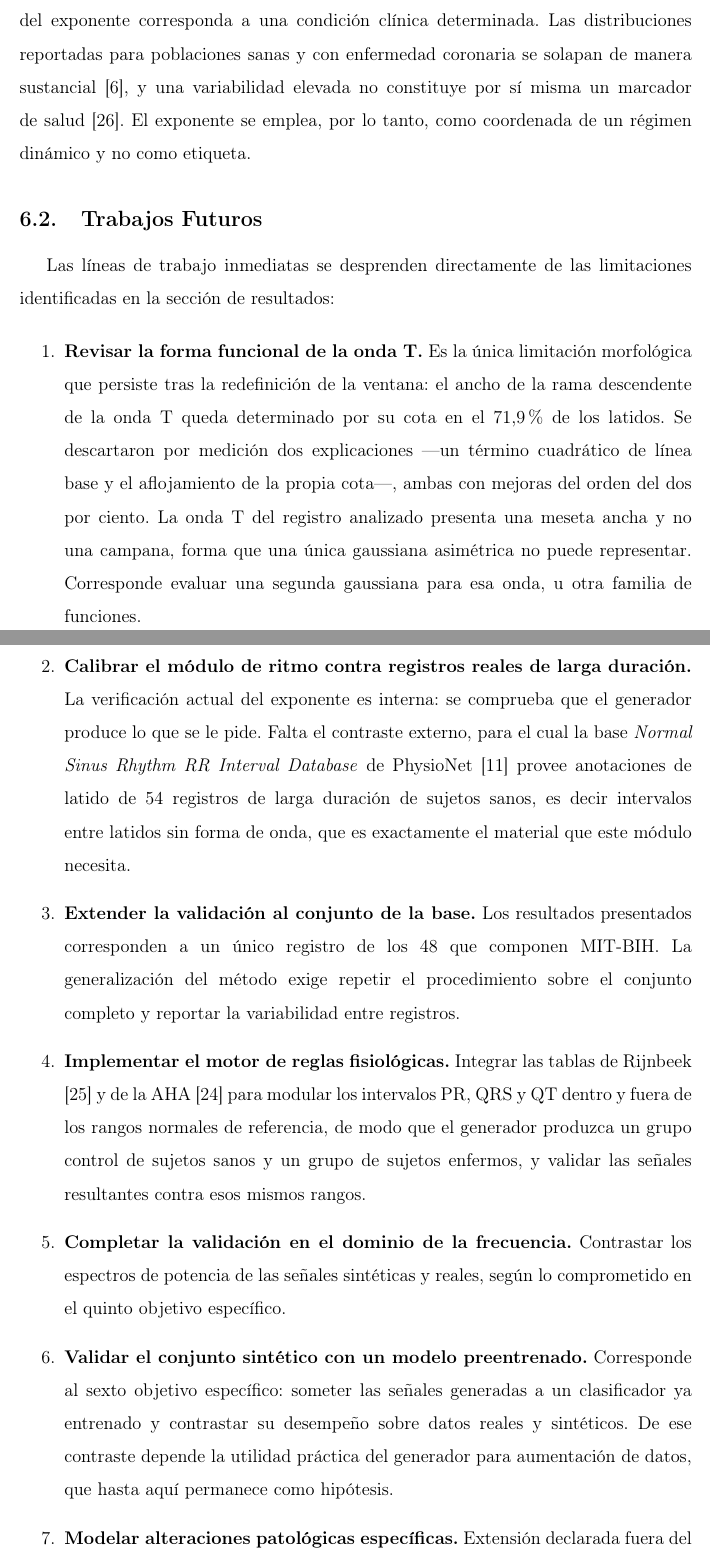
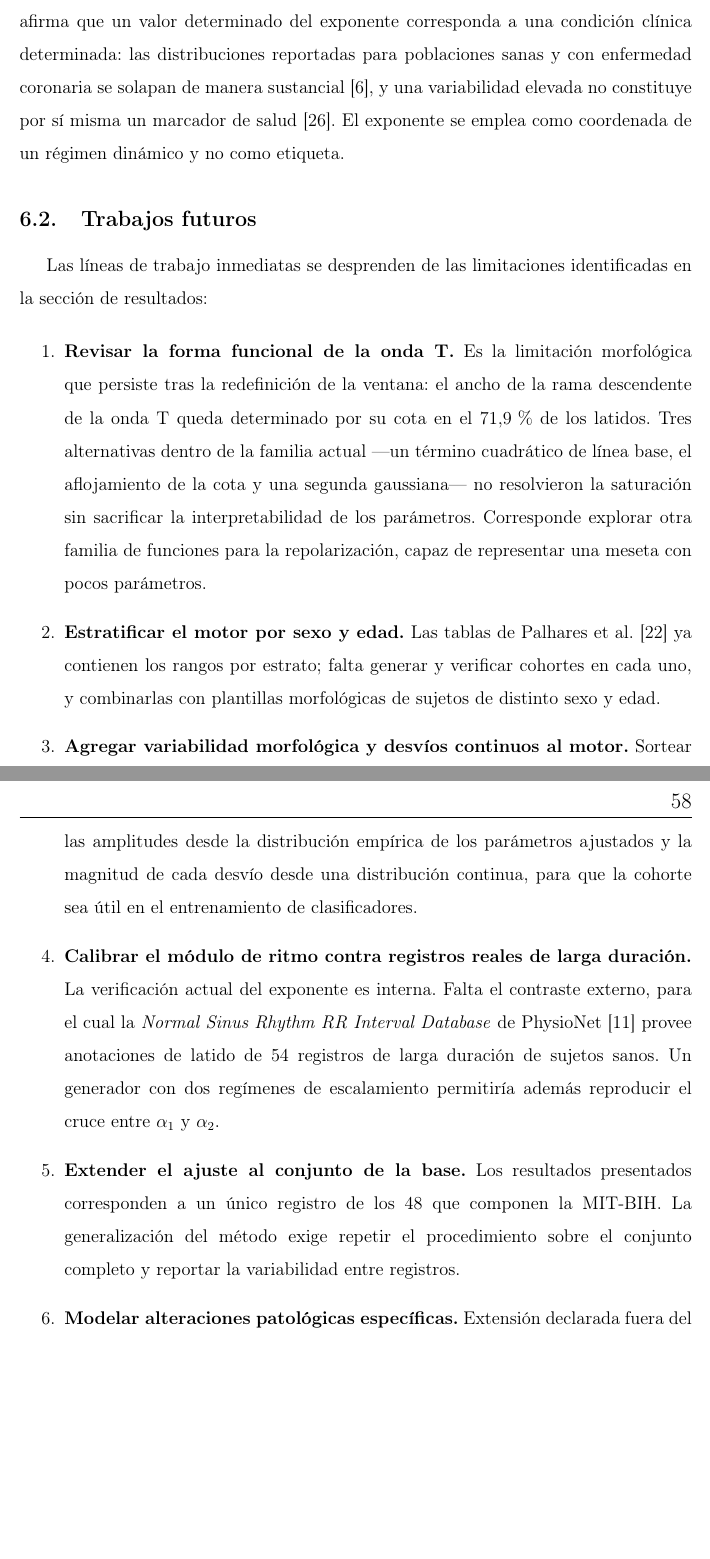
Before and after one commit to SebastianUCM/repo-tesis-magister, a LaTeX document (main.tex, which reads 10-conclusion.tex): two parts of pages 68 and 69 of 73 before the commit and two parts of pages 68 and 69 of 72 after it, joined at a grey line, cut so that both start at the same text, the shorter picture padded with empty space. Compiled offline with pdfLaTeX.

Commit message:
Ronda 1 auditoría: conclusiones por objetivo, hipótesis coherente con el motor implementado y trabajos futuros actualizados

```diff
--- a/10-conclusion.tex
+++ b/10-conclusion.tex
@@ -44,24 +46,22 @@ Corresponde asimismo precisar la expresión ``alta fidelidad''. La primera itera
 
-Respecto de la segunda proposición de la hipótesis, la relativa a la dinámica latido a latido, la evidencia la sostiene dentro de un alcance preciso: el exponente de escalamiento es efectivamente un parámetro de entrada del generador y se recupera de la serie producida. Lo que no se sostiene, y no se afirma, es que un valor determinado del exponente corresponda a una condición clínica determinada. Las distribuciones reportadas para poblaciones sanas y con enfermedad coronaria se solapan de manera sustancial \cite{costa2017fragmentation}, y una variabilidad elevada no constituye por sí misma un marcador de salud \cite{shaffer2017overview}. El exponente se emplea, por lo tanto, como coordenada de un régimen dinámico y no como etiqueta.
+Respecto de la proposición complementaria, relativa a la dinámica latido a latido, la evidencia la sostiene dentro de un alcance preciso: el exponente de escalamiento es un parámetro de entrada del generador y se recupera de la serie producida. No se afirma que un valor determinado del exponente corresponda a una condición clínica determinada: las distribuciones reportadas para poblaciones sanas y con enfermedad coronaria se solapan de manera sustancial \cite{costa2017fragmentation}, y una variabilidad elevada no constituye por sí misma un marcador de salud \cite{shaffer2017overview}. El exponente se emplea como coordenada de un régimen dinámico y no como etiqueta.
 
-\subsection{Trabajos Futuros}
+\subsection{Trabajos futuros}
 
-Las líneas de trabajo inmediatas se desprenden directamente de las limitaciones identificadas en la sección de resultados:
+Las líneas de trabajo inmediatas se desprenden de las limitaciones identificadas en la sección de resultados:
 
 \begin{enumerate}
-    \item \textbf{Revisar la forma funcional de la onda T.} Es la única limitación morfológica que persiste tras la redefinición de la ventana: el ancho de la rama descendente de la onda T queda determinado por su cota en el 71,9\% de los latidos. Se descartaron por medición dos explicaciones —un término cuadrático de línea base y el aflojamiento de la propia cota—, ambas con mejoras del orden del dos por ciento. La onda T del registro analizado presenta una meseta ancha y no una campana, forma que una única gaussiana asimétrica no puede representar. Corresponde evaluar una segunda gaussiana para esa onda, u otra familia de funciones.
+    \item \textbf{Revisar la forma funcional de la onda T.} Es la limitación morfológica que persiste tras la redefinición de la ventana: el ancho de la rama descendente de la onda T queda determinado por su cota en el 71,9\,\% de los latidos. Tres alternativas dentro de la familia actual ---un término cuadrático de línea base, el aflojamiento de la cota y una segunda gaussiana--- no resolvieron la saturación sin sacrificar la interpretabilidad de los parámetros. Corresponde explorar otra familia de funciones para la repolarización, capaz de representar una meseta con pocos parámetros.
 
-    \item \textbf{Calibrar el módulo de ritmo contra registros reales de larga duración.} La verificación actual del exponente es interna: se comprueba que el generador produce lo que se le pide. Falta el contraste externo, para el cual la base \emph{Normal Sinus Rhythm RR Interval Database} de PhysioNet \cite{physionet_nsr2db} provee anotaciones de latido de 54 registros de larga duración de sujetos sanos, es decir intervalos entre latidos sin forma de onda, que es exactamente el material que este módulo necesita.
+    \item \textbf{Estratificar el motor por sexo y edad.} Las tablas de Palhares et al.\ \cite{palhares2017normal} ya contienen los rangos por estrato; falta generar y verificar cohortes en cada uno, y combinarlas con plantillas morfológicas de sujetos de distinto sexo y edad.
 
-    \item \textbf{Extender la validación al conjunto de la base.} Los resultados presentados corresponden a un único registro de los 48 que componen MIT-BIH. La generalización del método exige repetir el procedimiento sobre el conjunto completo y reportar la variabilidad entre registros.
+    \item \textbf{Agregar variabilidad morfológica y desvíos continuos al motor.} Sortear las amplitudes desde la distribución empírica de los parámetros ajustados y la magnitud de cada desvío desde una distribución continua, para que la cohorte sea útil en el entrenamiento de clasificadores.
 
-    \item \textbf{Implementar el motor de reglas fisiológicas.} Integrar las tablas de Rijnbeek \cite{rijnbeek2001normal} y de la AHA \cite{rautaharju2009aha} para modular los intervalos PR, QRS y QT dentro y fuera de los rangos normales de referencia, de modo que el generador produzca un grupo control de sujetos sanos y un grupo de sujetos enfermos, y validar las señales resultantes contra esos mismos rangos.
+    \item \textbf{Calibrar el módulo de ritmo contra registros reales de larga duración.} La verificación actual del exponente es interna. Falta el contraste externo, para el cual la \emph{Normal Sinus Rhythm RR Interval Database} de PhysioNet \cite{physionet_nsr2db} provee anotaciones de latido de 54 registros de larga duración de sujetos sanos. Un generador con dos regímenes de escalamiento permitiría además reproducir el cruce entre $\alpha_1$ y $\alpha_2$.
 
-    \item \textbf{Completar la validación en el dominio de la frecuencia.} Contrastar los espectros de potencia de las señales sintéticas y reales, según lo comprometido en el quinto objetivo específico.
+    \item \textbf{Extender el ajuste al conjunto de la base.} Los resultados presentados corresponden a un único registro de los 48 que componen la MIT-BIH. La generalización del método exige repetir el procedimiento sobre el conjunto completo y reportar la variabilidad entre registros.
 
-    \item \textbf{Validar el conjunto sintético con un modelo preentrenado.} Corresponde al sexto objetivo específico: someter las señales generadas a un clasificador ya entrenado y contrastar su desempeño sobre datos reales y sintéticos. De ese contraste depende la utilidad práctica del generador para aumentación de datos, que hasta aquí permanece como hipótesis.
-
-    \item \textbf{Modelar alteraciones patológicas específicas.} Extensión declarada fuera del alcance de esta etapa: incorporar la elevación del segmento ST mediante funciones de lesión y la Fibrilación Auricular mediante estocasticidad del intervalo R-R con anulación de la onda P.
+    \item \textbf{Modelar alteraciones patológicas específicas.} Extensión declarada fuera del alcance de esta etapa: incorporar la elevación del segmento ST mediante funciones de lesión y la fibrilación auricular mediante estocasticidad del intervalo R-R con anulación de la onda P.
 \end{enumerate}
 
 \end{spacing}
```
Also changed, not shown: 10-conclusion.tex (38 more changed lines).
